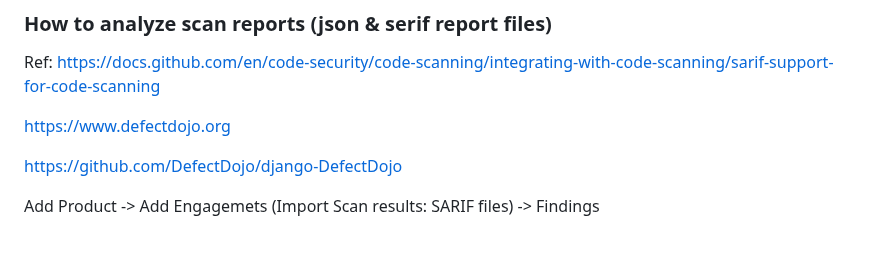
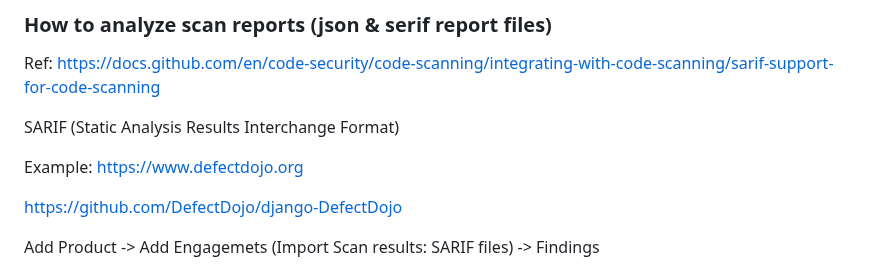
Before and after one commit to adavarski/DevSecOps-GitHub-Actions-node-app, a Markdown page: README.md, the part around the change. Rendered like a GitHub page; blank space fills up the shorter version.

```diff
--- a/README.md
+++ b/README.md
@@ -84,7 +84,9 @@ Ref: https://github.com/adavarski/k3d-GH-Actions
 Ref:
 https://docs.github.com/en/code-security/code-scanning/integrating-with-code-scanning/sarif-support-for-code-scanning
 
-https://www.defectdojo.org
+SARIF (Static Analysis Results Interchange Format)
+
+Example: https://www.defectdojo.org
 
 https://github.com/DefectDojo/django-DefectDojo
 
```
